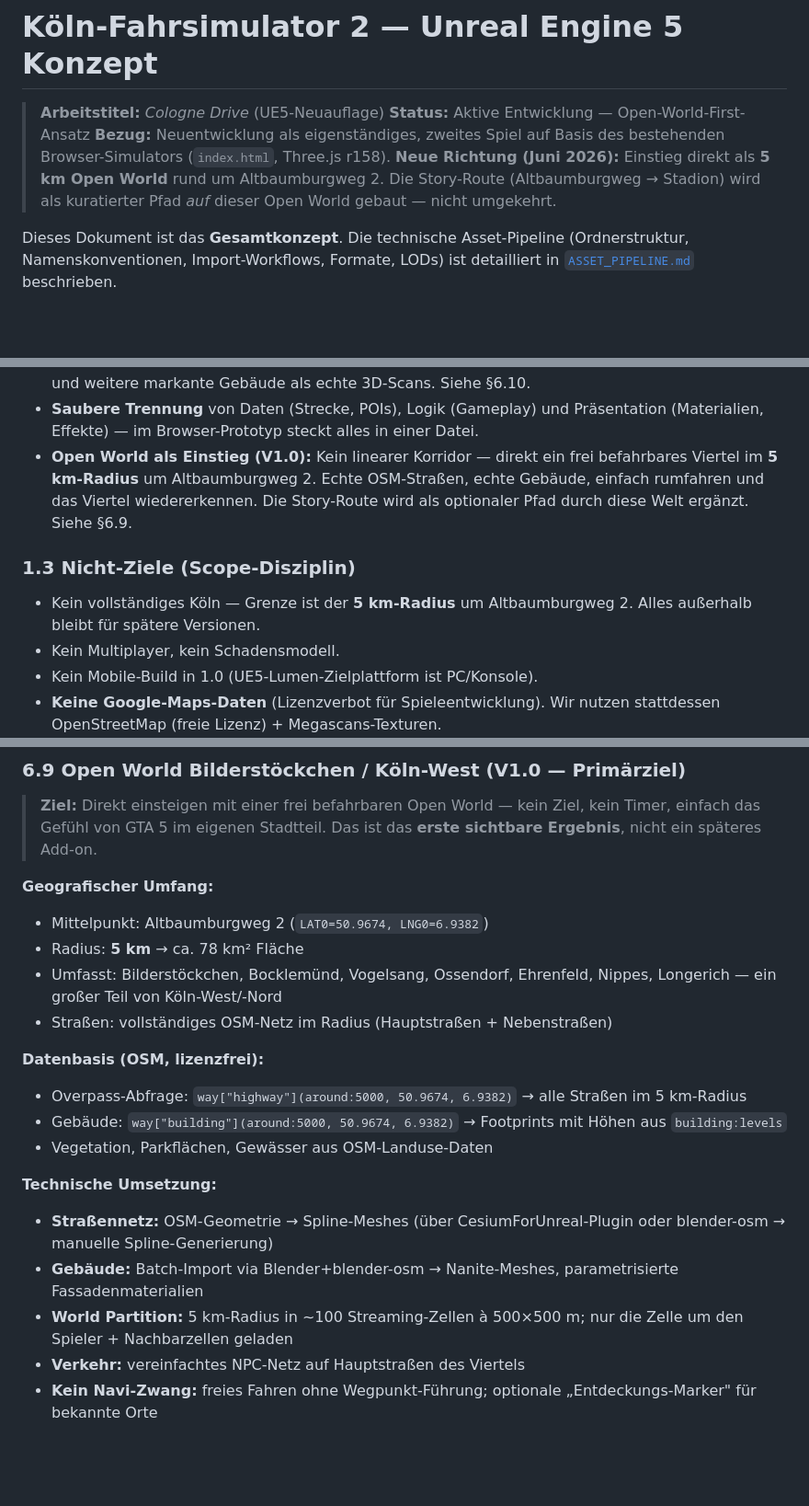
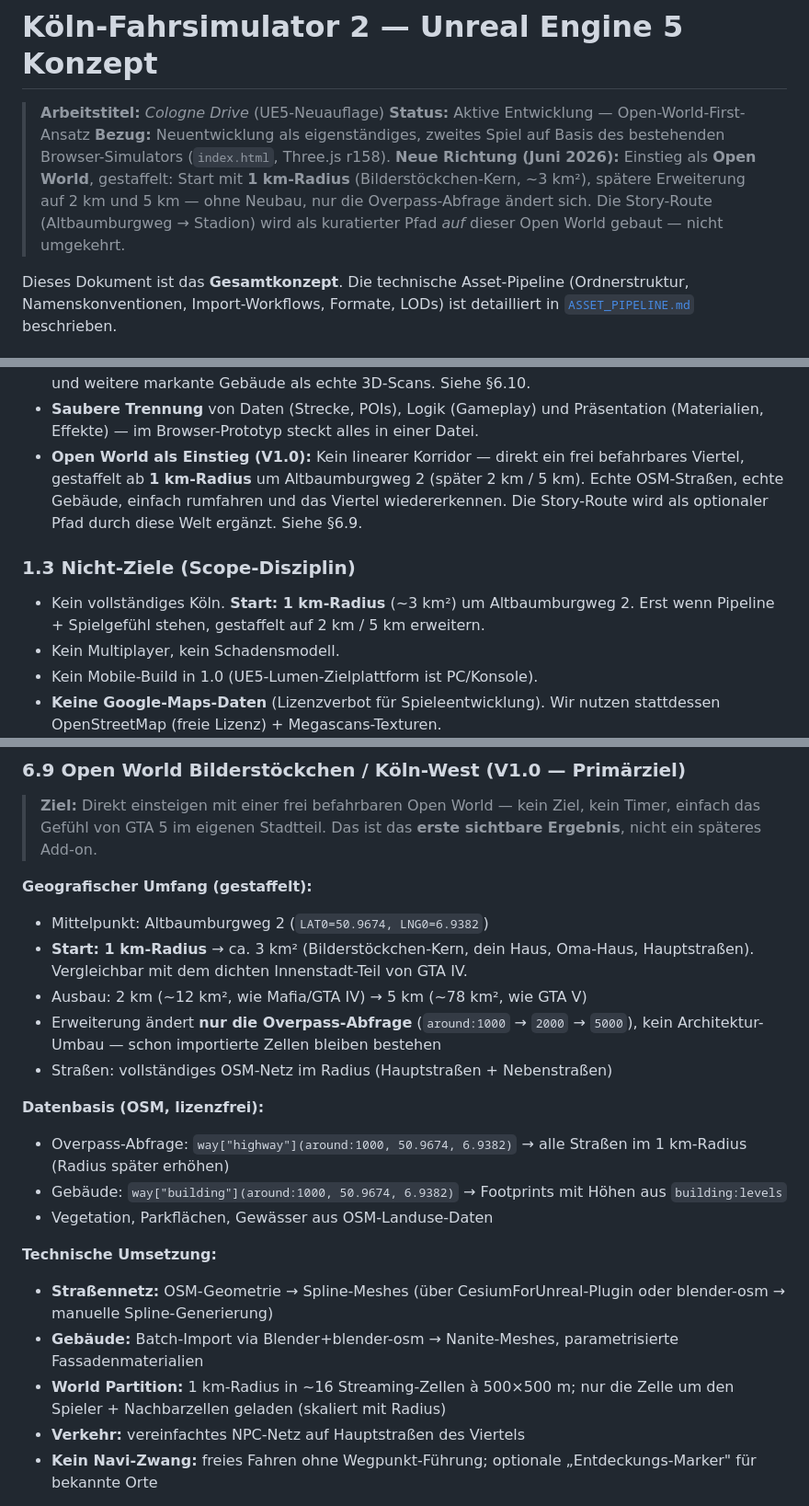
Before and after one commit to JHerg/Simulator, a Markdown page: docs/UNREAL_KONZEPT.md, 3 parts joined by grey strips. Shown at 92% size. Drawn GitHub-style; blank space fills up the shorter version.

Commit message:
Konzept: Start mit 1km-Radius (gestaffelte Open World)
1km-Kern (~3km², Bilderstöckchen) als Einstieg, später 2km/5km
ohne Neubau erweiterbar. Realistischer Scope für ersten Wurf.

https://claude.ai/code/session_018dhMMWso6Uv1HfTwZBfPX6

```diff
--- a/docs/UNREAL_KONZEPT.md
+++ b/docs/UNREAL_KONZEPT.md
@@ -4,9 +4,11 @@
 > **Status:** Aktive Entwicklung — Open-World-First-Ansatz
 > **Bezug:** Neuentwicklung als eigenständiges, zweites Spiel auf Basis des
 > bestehenden Browser-Simulators (`index.html`, Three.js r158).
-> **Neue Richtung (Juni 2026):** Einstieg direkt als **5 km Open World**
-> rund um Altbaumburgweg 2. Die Story-Route (Altbaumburgweg → Stadion) wird
-> als kuratierter Pfad *auf* dieser Open World gebaut — nicht umgekehrt.
+> **Neue Richtung (Juni 2026):** Einstieg als **Open World**, gestaffelt:
+> Start mit **1 km-Radius** (Bilderstöckchen-Kern, ~3 km²), spätere Erweiterung
+> auf 2 km und 5 km — ohne Neubau, nur die Overpass-Abfrage ändert sich.
+> Die Story-Route (Altbaumburgweg → Stadion) wird als kuratierter Pfad *auf*
+> dieser Open World gebaut — nicht umgekehrt.
 
 Dieses Dokument ist das **Gesamtkonzept**. Die technische Asset-Pipeline
 (Ordnerstruktur, Namenskonventionen, Import-Workflows, Formate, LODs) ist
@@ -48,13 +50,14 @@ bleiben muss:
   Präsentation (Materialien, Effekte) — im Browser-Prototyp steckt alles in
   einer Datei.
 - **Open World als Einstieg (V1.0):** Kein linearer Korridor — direkt ein
-  frei befahrbares Viertel im **5 km-Radius** um Altbaumburgweg 2. Echte
-  OSM-Straßen, echte Gebäude, einfach rumfahren und das Viertel wiedererkennen.
-  Die Story-Route wird als optionaler Pfad durch diese Welt ergänzt. Siehe §6.9.
+  frei befahrbares Viertel, gestaffelt ab **1 km-Radius** um Altbaumburgweg 2
+  (später 2 km / 5 km). Echte OSM-Straßen, echte Gebäude, einfach rumfahren und
+  das Viertel wiedererkennen. Die Story-Route wird als optionaler Pfad durch
+  diese Welt ergänzt. Siehe §6.9.
 
 ### 1.3 Nicht-Ziele (Scope-Disziplin)
-- Kein vollständiges Köln — Grenze ist der **5 km-Radius** um Altbaumburgweg 2.
-  Alles außerhalb bleibt für spätere Versionen.
+- Kein vollständiges Köln. **Start: 1 km-Radius** (~3 km²) um Altbaumburgweg 2.
+  Erst wenn Pipeline + Spielgefühl stehen, gestaffelt auf 2 km / 5 km erweitern.
 - Kein Multiplayer, kein Schadensmodell.
 - Kein Mobile-Build in 1.0 (UE5-Lumen-Zielplattform ist PC/Konsole).
 - **Keine Google-Maps-Daten** (Lizenzverbot für Spieleentwicklung). Wir nutzen
@@ -276,17 +279,19 @@ Der Prototyp simuliert ein 2D-Spiel und zeichnet es auf Canvas. In UE5:
 > kein Ziel, kein Timer, einfach das Gefühl von GTA 5 im eigenen Stadtteil.
 > Das ist das **erste sichtbare Ergebnis**, nicht ein späteres Add-on.
 
-**Geografischer Umfang:**
+**Geografischer Umfang (gestaffelt):**
 - Mittelpunkt: Altbaumburgweg 2 (`LAT0=50.9674, LNG0=6.9382`)
-- Radius: **5 km** → ca. 78 km² Fläche
-- Umfasst: Bilderstöckchen, Bocklemünd, Vogelsang, Ossendorf, Ehrenfeld,
-  Nippes, Longerich — ein großer Teil von Köln-West/-Nord
+- **Start: 1 km-Radius** → ca. 3 km² (Bilderstöckchen-Kern, dein Haus, Oma-Haus,
+  Hauptstraßen). Vergleichbar mit dem dichten Innenstadt-Teil von GTA IV.
+- Ausbau: 2 km (~12 km², wie Mafia/GTA IV) → 5 km (~78 km², wie GTA V)
+- Erweiterung ändert **nur die Overpass-Abfrage** (`around:1000` → `2000` → `5000`),
+  kein Architektur-Umbau — schon importierte Zellen bleiben bestehen
 - Straßen: vollständiges OSM-Netz im Radius (Hauptstraßen + Nebenstraßen)
 
 **Datenbasis (OSM, lizenzfrei):**
-- Overpass-Abfrage: `way["highway"](around:5000, 50.9674, 6.9382)` → alle
-  Straßen im 5 km-Radius
-- Gebäude: `way["building"](around:5000, 50.9674, 6.9382)` → Footprints
+- Overpass-Abfrage: `way["highway"](around:1000, 50.9674, 6.9382)` → alle
+  Straßen im 1 km-Radius (Radius später erhöhen)
+- Gebäude: `way["building"](around:1000, 50.9674, 6.9382)` → Footprints
   mit Höhen aus `building:levels`
 - Vegetation, Parkflächen, Gewässer aus OSM-Landuse-Daten
 
@@ -295,8 +300,8 @@ Der Prototyp simuliert ein 2D-Spiel und zeichnet es auf Canvas. In UE5:
   oder blender-osm → manuelle Spline-Generierung)
 - **Gebäude:** Batch-Import via Blender+blender-osm → Nanite-Meshes,
   parametrisierte Fassadenmaterialien
-- **World Partition:** 5 km-Radius in ~100 Streaming-Zellen à 500×500 m;
-  nur die Zelle um den Spieler + Nachbarzellen geladen
+- **World Partition:** 1 km-Radius in ~16 Streaming-Zellen à 500×500 m;
+  nur die Zelle um den Spieler + Nachbarzellen geladen (skaliert mit Radius)
 - **Verkehr:** vereinfachtes NPC-Netz auf Hauptstraßen des Viertels
 - **Kein Navi-Zwang:** freies Fahren ohne Wegpunkt-Führung; optionale
   „Entdeckungs-Marker" für bekannte Orte
```
Also changed, not shown: other parts of docs/UNREAL_KONZEPT.md (+3 -3 lines), ue5/README.md (+6 -5 lines).
